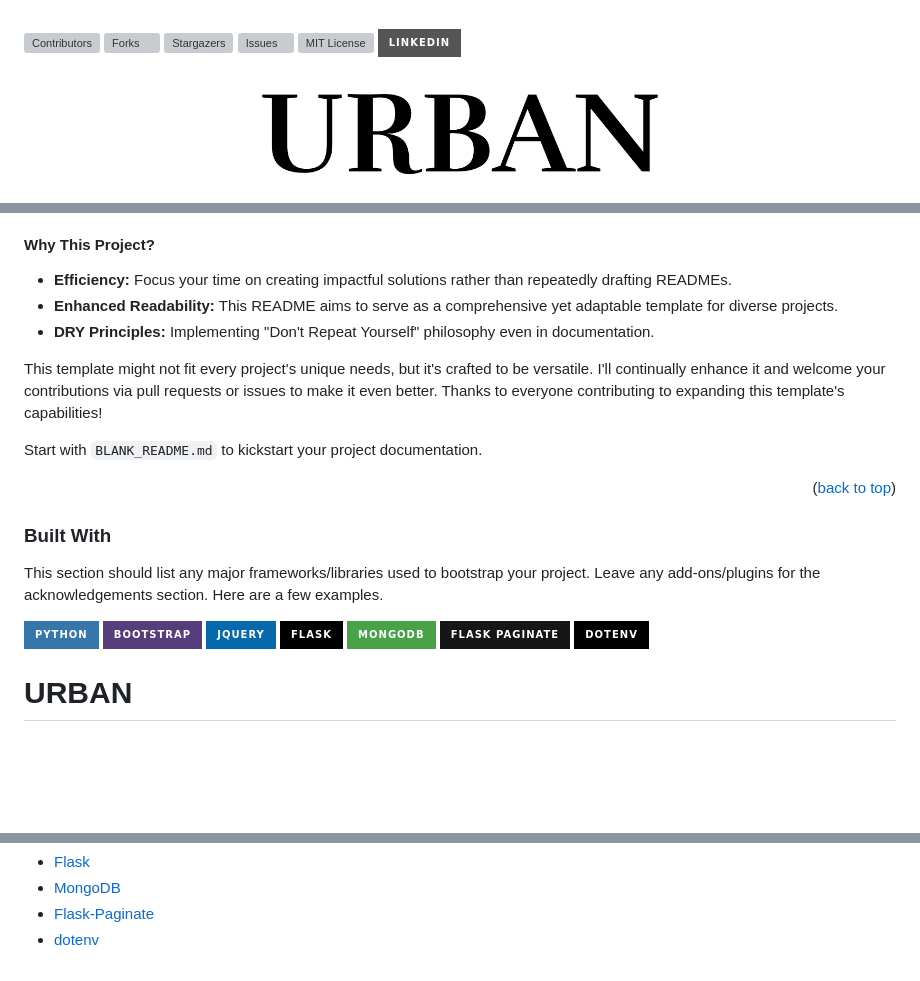
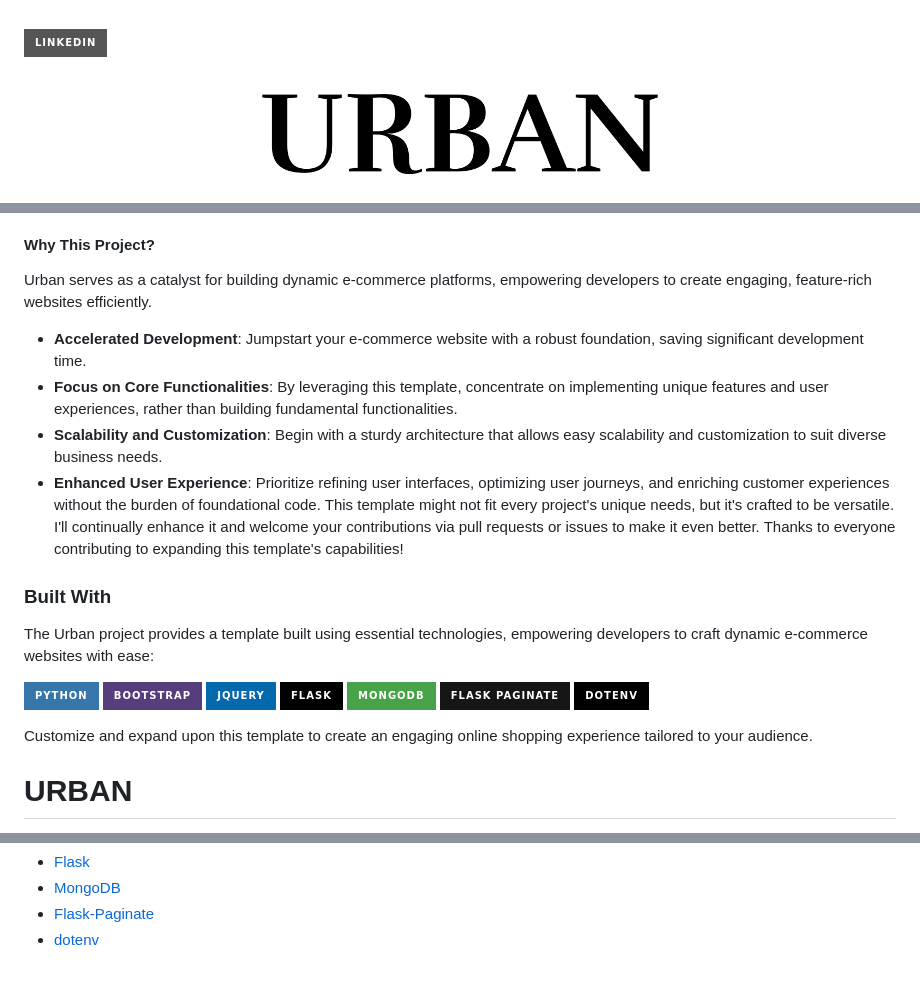
Before and after one commit to nachiketgalande1609/urban, a Markdown page: README.md, 3 parts joined by grey strips. GitHub-like rendering; badges without logos; blank space fills up the shorter version; grey boxes are pictures that could not be loaded.

```diff
--- a/README.md
+++ b/README.md
@@ -1,6 +1,7 @@
+
 <a  name="readme-top"></a>
 
-[![Contributors][contributors-shield]][contributors-url] [![Forks][forks-shield]][forks-url] [![Stargazers][stars-shield]][stars-url] [![Issues][issues-shield]][issues-url] [![MIT License][license-shield]][license-url] [![LinkedIn][linkedin-shield]][linkedin-url]
+[![LinkedIn][linkedin-shield]][linkedin-url]
 
 
 
@@ -110,25 +111,22 @@ Welcome to [Your Project Name], a robust Flask-based e-commerce platform designe
 
 #### Why This Project?
 
-- **Efficiency:** Focus your time on creating impactful solutions rather than repeatedly drafting READMEs.
-- **Enhanced Readability:** This README aims to serve as a comprehensive yet adaptable template for diverse projects.
-- **DRY Principles:** Implementing "Don't Repeat Yourself" philosophy even in documentation.
+Urban serves as a catalyst for building dynamic e-commerce platforms, empowering developers to create engaging, feature-rich websites efficiently.
 
+-   **Accelerated Development**: Jumpstart your e-commerce website with a robust foundation, saving significant development time.
+-   **Focus on Core Functionalities**: By leveraging this template, concentrate on implementing unique features and user experiences, rather than building fundamental functionalities.
+-   **Scalability and Customization**: Begin with a sturdy architecture that allows easy scalability and customization to suit diverse business needs.
+-   **Enhanced User Experience**: Prioritize refining user interfaces, optimizing user journeys, and enriching customer experiences without the burden of foundational code.
 This template might not fit every project's unique needs, but it's crafted to be versatile. I'll continually enhance it and welcome your contributions via pull requests or issues to make it even better. Thanks to everyone contributing to expanding this template's capabilities!
-
-Start with `BLANK_README.md` to kickstart your project documentation.
-
-<p align="right">(<a href="#readme-top">back to top</a>)</p>
 
 ### Built With
 
 
-This section should list any major frameworks/libraries used to bootstrap your project. Leave any add-ons/plugins for the acknowledgements section. Here are a few examples.
+The Urban project provides a template built using essential technologies, empowering developers to craft dynamic e-commerce websites with ease:
 
 [![Python][Python]][Python-url] [![Bootstrap][Bootstrap.com]][Bootstrap-url] [![JQuery][JQuery.com]][JQuery-url] [![Flask][Flask]][Flask-url] [![MongoDB][MongoDB]][MongoDB-url] [![Flask-Paginate][Flask-Paginate]][Flask-Paginate-url] [![dotenv][dotenv]][dotenv-url]
 
-
-<!-- Project Title -->
+Customize and expand upon this template to create an engaging online shopping experience tailored to your audience.
 
 # URBAN
 
@@ -349,25 +347,5 @@ Project Link: [https://github.com/your_username/repo_name](https://github.com/yo
 
 <!-- https://www.markdownguide.org/basic-syntax/#reference-style-links -->
 
-[contributors-shield]: https://img.shields.io/github/contributors/othneildrew/Best-README-Template.svg?style=for-the-badge
-
-[contributors-url]: https://github.com/othneildrew/Best-README-Template/graphs/contributors
-
-[forks-shield]: https://img.shields.io/github/forks/othneildrew/Best-README-Template.svg?style=for-the-badge
-
-[forks-url]: https://github.com/othneildrew/Best-README-Template/network/members
-
-[stars-shield]: https://img.shields.io/github/stars/othneildrew/Best-README-Template.svg?style=for-the-badge
-
-[stars-url]: https://github.com/othneildrew/Best-README-Template/stargazers
-
-[issues-shield]: https://img.shields.io/github/issues/othneildrew/Best-README-Template.svg?style=for-the-badge
-
-[issues-url]: https://github.com/othneildrew/Best-README-Template/issues
-
-[license-shield]: https://img.shields.io/github/license/othneildrew/Best-README-Template.svg?style=for-the-badge
-
-[license-url]: https://github.com/othneildrew/Best-README-Template/blob/master/LICENSE.txt
-
 [linkedin-shield]: https://img.shields.io/badge/-LinkedIn-black.svg?style=for-the-badge&logo=linkedin&colorB=555
 
```
Also changed, not shown: other parts of README.md (+1 -1 lines).
